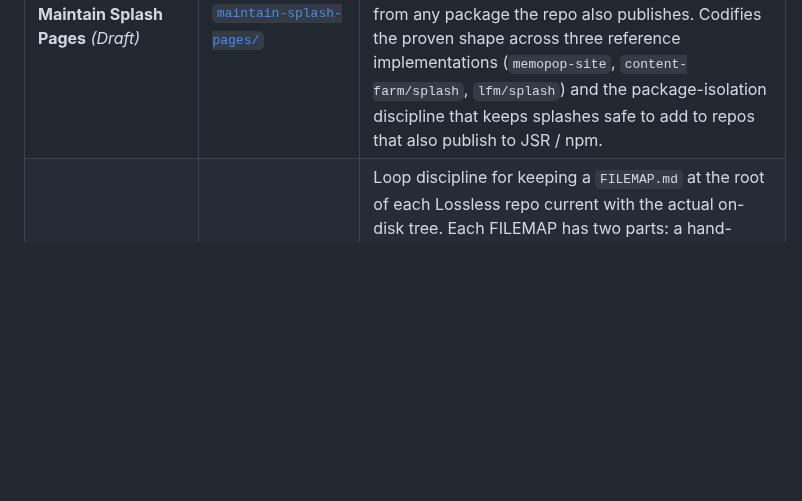
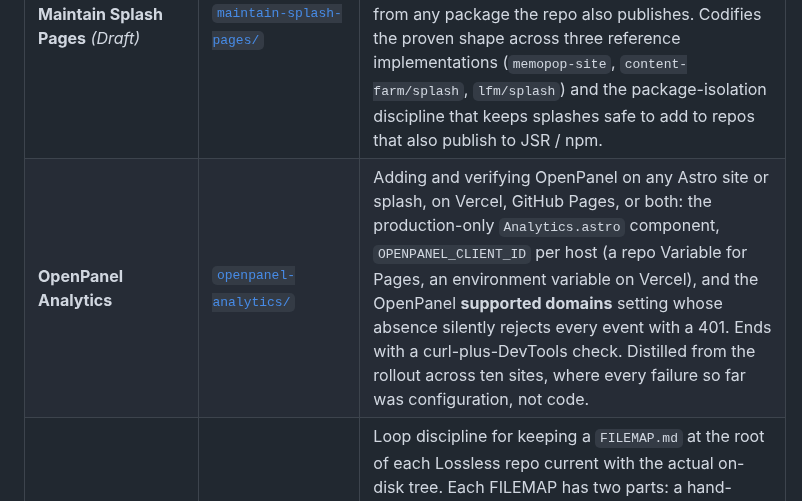
Before and after one commit to lossless-group/lossless-agent-skills, a Markdown page: README.md, the part around the change. Rendered like a GitHub page; blank space fills up the shorter version.

```diff
--- a/README.md
+++ b/README.md
@@ -34,6 +34,7 @@ If a skill here helps you, take it. If you find a sharper way to express it, ope
 | **Generate Consistent OG Images** | [`generate-consistent-og-images/`](./generate-consistent-og-images/) | How to generate share-imagery (banners, portraits, squares, tall WhatsApp/iMessage cards) for any Lossless site so the resulting images form a coherent visual family — via two coexisting techniques, picked per project or per format. **Ideogram illustration** locks every parameter on the v3 request except `prompt` and `aspect_ratio`, with the rest (style reference, color palette weights, negative prompt, seed, rendering speed) living in the project's `DESIGN.md` `imagery:` block; encodes the empty-space-as-first-class-subject prompt structure that defeats the "subject grows up into the SVG overlay zone" failure mode, at the cost of stochastic quality across runs. **Hero rasterization** turns the project's own hero/specimen component into the OG image directly via macOS's `qlmanage`+`sips` (or a Playwright screenshot) — deterministic, and a better fit when the hero already carries real data/copy that illustration would throw away. WhatsApp / iMessage chat-preview is the primary target either way. |
 | **Lossless Flavored Markdown** | [`lossless-flavored-markdown/`](./lossless-flavored-markdown/) | Polyglot extended-markdown spec — user-configured *syntax-triggers* drive a render pipeline in a frontend framework, giving plain `.md` files MDX-class power without MDX's JSX-shaped lock-in. Implemented as `@lossless-group/lfm` on [JSR](https://jsr.io); source lives in `astro-knots/`. Use when authoring or rendering content, building components routed from markdown, or co-developing the package itself. |
 | **Maintain Splash Pages** *(Draft)* | [`maintain-splash-pages/`](./maintain-splash-pages/) | The repo-level splash pattern: small Astro sites at `<repo>/splash/` that ship to GitHub Pages on push to `main`, render the repo's `changelog/` + `context-v/` alongside curated marketing copy, and stay isolated from any package the repo also publishes. Codifies the proven shape across three reference implementations (`memopop-site`, `content-farm/splash`, `lfm/splash`) and the package-isolation discipline that keeps splashes safe to add to repos that also publish to JSR / npm. |
+| **OpenPanel Analytics** | [`openpanel-analytics/`](./openpanel-analytics/) | Adding and verifying OpenPanel on any Astro site or splash, on Vercel, GitHub Pages, or both: the production-only `Analytics.astro` component, `OPENPANEL_CLIENT_ID` per host (a repo Variable for Pages, an environment variable on Vercel), and the OpenPanel **supported domains** setting whose absence silently rejects every event with a 401. Ends with a curl-plus-DevTools check. Distilled from the rollout across ten sites, where every failure so far was configuration, not code. |
 | **Maintain Filemap** *(loop)* | [`maintain-filemap/`](./maintain-filemap/) | Loop discipline for keeping a `FILEMAP.md` at the root of each Lossless repo current with the actual on-disk tree. Each FILEMAP has two parts: a hand-authored **curator preface** (what each top-level directory IS — purpose, ownership, conventions; edited rarely) and a **generated `tree -L 3` block** spliced between `<!-- TREE-START -->` / `<!-- TREE-END -->` sentinels (regenerated by the loop's script every time the discipline fires). Fires on three triggers: directory-shape changes as-it-happens (new top-level dir, submodule mount/unmount, major subsystem rename), weekly cadence, and pre-release. Why both halves: a raw `tree` dump doesn't tell a newcomer *what they're looking at* — the curator preface is what makes the file legible, the generated tree is what makes it accurate. Composes with `pseudomonorepos` (parent FILEMAP stops at submodule mounts at depth 3; each submodule carries its own). |
 | **Chroma Agent Skills** *(submodule)* | [`chroma-agent-skills/`](./chroma-agent-skills/) | Official skills from the [Chroma](https://www.trychroma.com) team for integrating Chroma local and Chroma Cloud (CloudClient, schema, hybrid search, cloud CLI). Pinned as a git submodule from [`chroma-core/agent-skills`](https://github.com/chroma-core/agent-skills); we vendor it here so any agent loading the Lossless skills tree gets battle-tested vector-store guidance from upstream rather than paraphrased-from-training-data Chroma usage. |
 | **Archify** *(submodule)* | [`archify/`](./archify/) | Upstream skill from [`tt-a1i/archify`](https://github.com/tt-a1i/archify) (MIT) that turns a small typed JSON spec into a validated, self-contained HTML diagram with inline SVG — `architecture` / `workflow` / `sequence` / `dataflow` / `lifecycle` types, dual themes, PNG / JPEG / WebP / SVG / WebM export, and pasted Mermaid accepted as input. Pinned as a git submodule for the same reason as Chroma's. **Two unrelated projects ship as "Archify"** — this is the CLI / agent-skill one, *not* `Harrison-Yuan/archify-webui`; our `self-host-stack` watchlist had flagged the ambiguity and left it open. Worth vendoring because it answers the standing objection to natural-language diagramming (an LLM drawing a plausible picture is a hand-drawn diagram with extra steps): `--repo-root` makes the architecture type inspect **repository evidence** rather than a description, and `compare … --receipt` diffs two specs so a diagram announces its own staleness instead of rotting quietly. Validation is adversarial — it returns coordinate-level geometry proofs and refuses delivery until they clear. Needs a hand-made symlink into `~/.claude/skills` (the skill sits at `archify/archify/SKILL.md`, one level deeper than `sync-skills-symlinks.sh` scans), exactly as `chroma-local` / `chroma-cloud` do. |
```
Also changed, not shown: changelog/2026-10-05_02.md (added, +43 -0 lines), openpanel-analytics/SKILL.md (added, +94 -0 lines).
